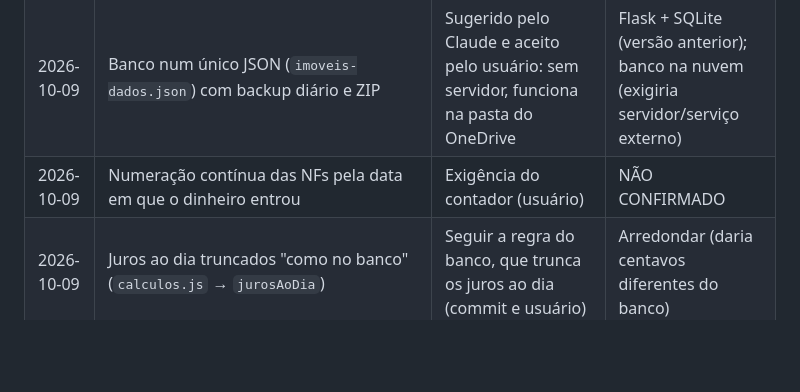
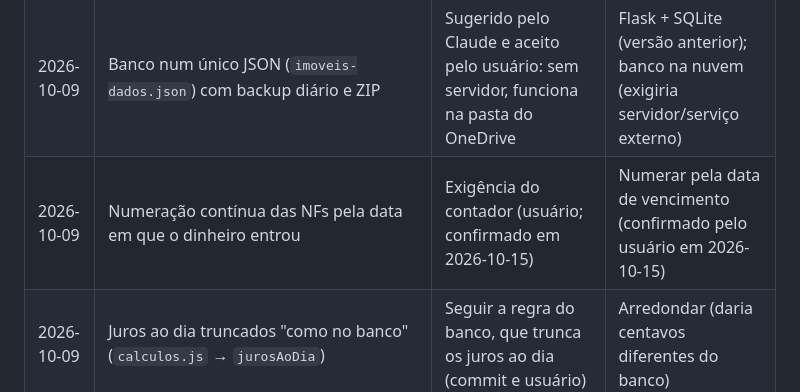
Before and after one commit to juliocpfh/erp-boletos, a Markdown page: documentacao/DECISOES.md, the part around the change. Rendered like a GitHub page; blank space fills up the shorter version.

Commit message:
Confirma a numeração das NFs no DECISOES.md
- Numeração contínua pela data em que o dinheiro entrou: exigência do contador, confirmada
- Alternativa descartada: numerar pela data de vencimento

```diff
--- a/documentacao/DECISOES.md
+++ b/documentacao/DECISOES.md
@@ -7,7 +7,7 @@ Quando o motivo ou a alternativa não foi registrado, aparece NÃO CONFIRMADO. N
 |---|---|---|---|
 | 2026-10-09 | Trocar o programa local (Flask + SQLite) por site estático que grava numa pasta do computador | "sem instalação" e dados na pasta escolhida (ex.: OneDrive), segundo o commit | Flask + SQLite local (versão anterior) |
 | 2026-10-09 | Banco num único JSON (`imoveis-dados.json`) com backup diário e ZIP | Sugerido pelo Claude e aceito pelo usuário: sem servidor, funciona na pasta do OneDrive | Flask + SQLite (versão anterior); banco na nuvem (exigiria servidor/serviço externo) |
-| 2026-10-09 | Numeração contínua das NFs pela data em que o dinheiro entrou | Exigência do contador (usuário) | NÃO CONFIRMADO |
+| 2026-10-09 | Numeração contínua das NFs pela data em que o dinheiro entrou | Exigência do contador (usuário; confirmado em 2026-10-15) | Numerar pela data de vencimento (confirmado pelo usuário em 2026-10-15) |
 | 2026-10-09 | Juros ao dia truncados "como no banco" (`calculos.js` → `jurosAoDia`) | Seguir a regra do banco, que trunca os juros ao dia (commit e usuário) | Arredondar (daria centavos diferentes do banco) |
 | 2026-10-09 | Senhas com PBKDF2-SHA256 e sal (`auth.js`) | Comentário no código: a senha nunca é gravada | Não avaliadas (detalhe técnico) |
 | 2026-10-09 | Seguro obrigatório pertence ao imóvel, não ao inquilino | Seguro obrigatório por lei, ligado ao imóvel (usuário) | Seguro no inquilino (migrado ao abrir os dados) |
```
